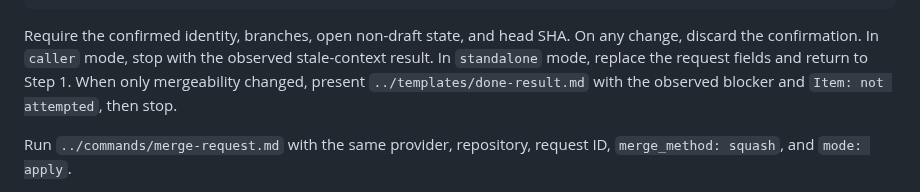
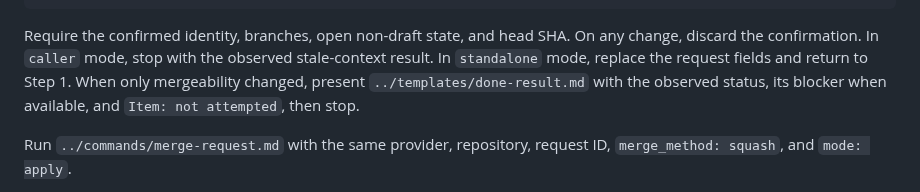
Before and after one commit to cyrilichti/agent-workflows, a Markdown page: workflows/done-confirm.md, the part around the change. Drawn GitHub-style.

Commit message:
fix(done): report unknown mergeability

```diff
--- a/workflows/done-confirm.md
+++ b/workflows/done-confirm.md
@@ -93,8 +93,8 @@ Require the confirmed identity, branches, open non-draft state, and head SHA.
 On any change, discard the confirmation. In `caller` mode, stop with the
 observed stale-context result. In `standalone` mode, replace the request fields
 and return to Step 1. When only mergeability changed, present
-`../templates/done-result.md` with the observed blocker and
-`Item: not attempted`, then stop.
+`../templates/done-result.md` with the observed status, its blocker when
+available, and `Item: not attempted`, then stop.
 
 Run `../commands/merge-request.md` with the same provider, repository, request
 ID, `merge_method: squash`, and `mode: apply`.
```
